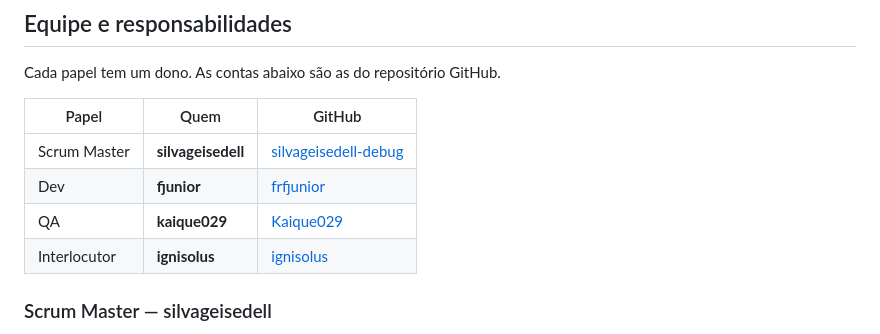
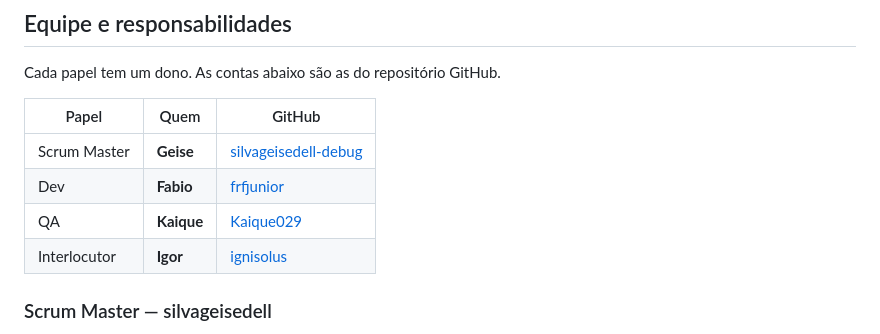
Before and after one commit to silvageisedell-debug/RotaSaude, a Markdown page: README.md, the part around the change. Drawn GitHub-style.

Commit message:
Revise team member names and roles in README
Updated team roles and names in the README.

```diff
--- a/README.md
+++ b/README.md
@@ -10,10 +10,10 @@ Cada papel tem um dono. As contas abaixo são as do repositório GitHub.
 
 | Papel | Quem | GitHub |
 |---|---|---|
-| Scrum Master | **silvageisedell** | [silvageisedell-debug](https://github.com/silvageisedell-debug) |
-| Dev | **fjunior** | [frfjunior](https://github.com/frfjunior) |
-| QA | **kaique029** | [Kaique029](https://github.com/Kaique029) |
-| Interlocutor | **ignisolus** | [ignisolus](https://github.com/ignisolus) |
+| Scrum Master | **Geise** | [silvageisedell-debug](https://github.com/silvageisedell-debug) |
+| Dev | **Fabio** | [frfjunior](https://github.com/frfjunior) |
+| QA | **Kaique** | [Kaique029](https://github.com/Kaique029) |
+| Interlocutor | **Igor** | [ignisolus](https://github.com/ignisolus) |
 
 ### Scrum Master — silvageisedell
 
```
